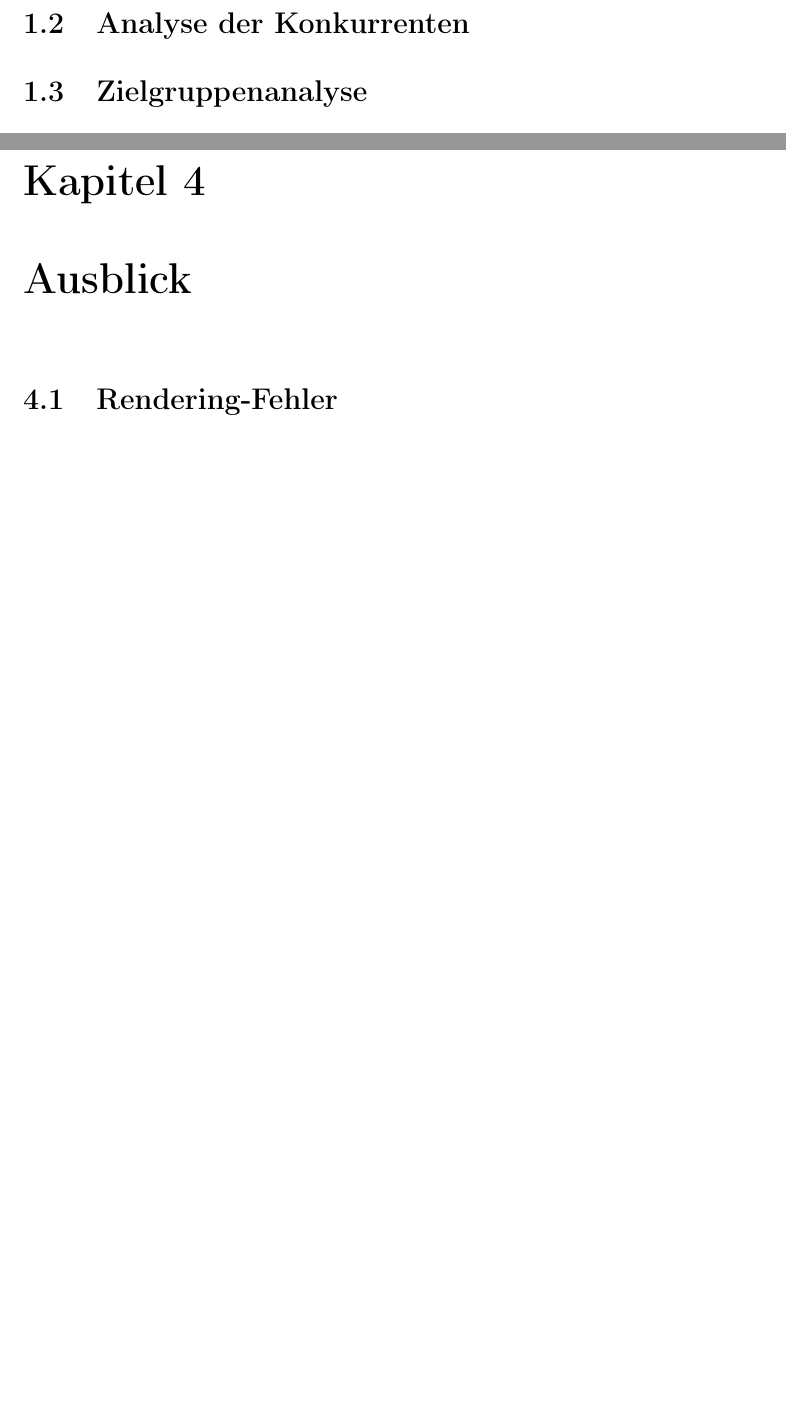
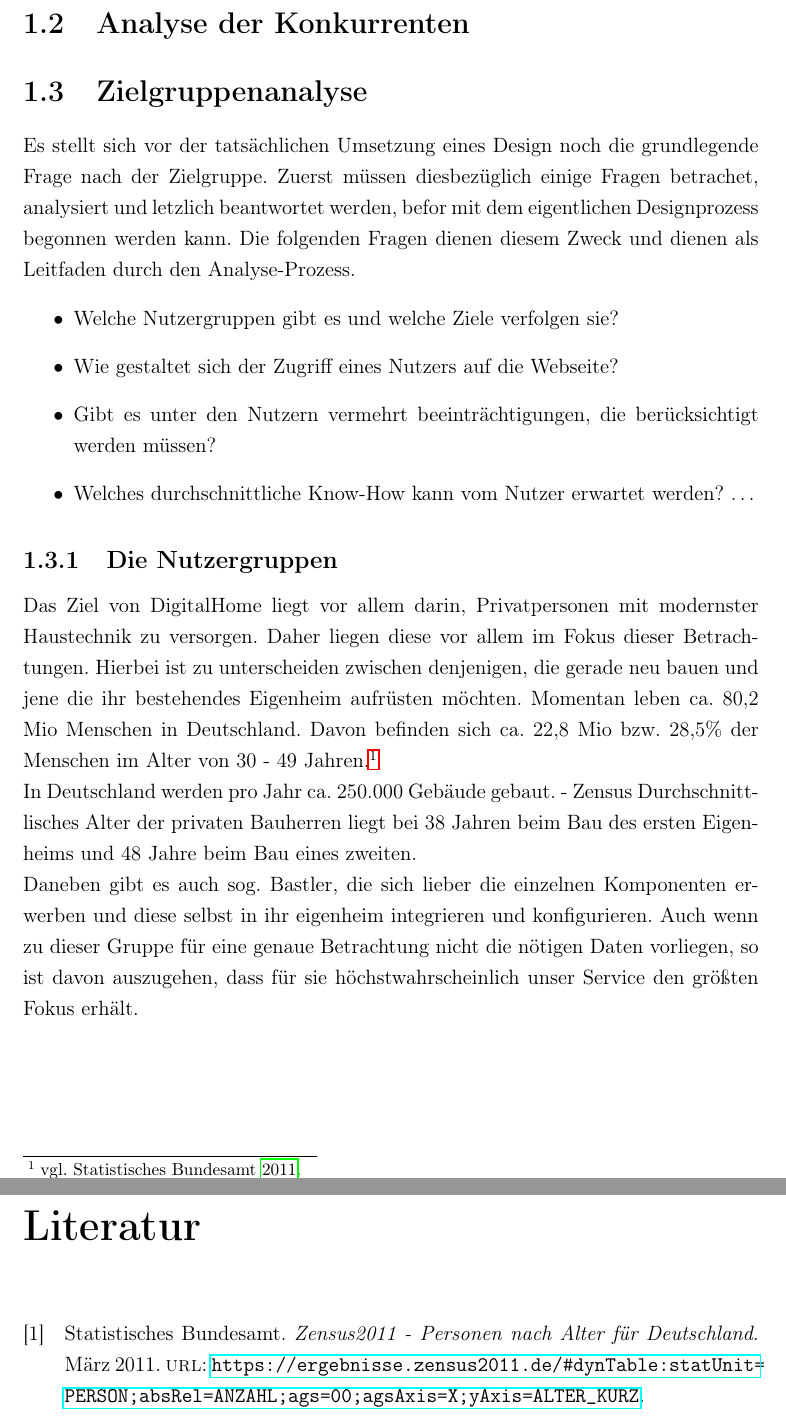
Before and after one commit to lionax/digitalhome-report, a LaTeX document (main.tex, which reads docs/chapter_1_zielgruppenanalyse.tex, term-paper.sty): two parts of pages 8 and 28 of 28 before the commit and two parts of pages 8 and 29 of 29 after it, joined at a grey line, cut so that both start at the same text, the shorter picture padded with empty space. Compiled offline with pdfLaTeX.

Commit message:
Biblatex Update
Now it's possible to use the bibliography to organize references with
cite and footcite automatically

```diff
--- a/docs/chapter_1_zielgruppenanalyse.tex
+++ b/docs/chapter_1_zielgruppenanalyse.tex
@@ -1 +1,17 @@
+%!TEX root = ../main.tex
 \section{Zielgruppenanalyse}
+Es stellt sich vor der tatsächlichen Umsetzung eines Design noch die grundlegende Frage nach der Zielgruppe. Zuerst müssen diesbezüglich einige Fragen betrachet, analysiert und letzlich beantwortet werden, befor mit dem eigentlichen Designprozess begonnen werden kann. Die folgenden Fragen dienen diesem Zweck und dienen als Leitfaden durch den Analyse-Prozess.
+\begin{itemize}
+	\item Welche Nutzergruppen gibt es und welche Ziele verfolgen sie?
+	\item Wie gestaltet sich der Zugriff eines Nutzers auf die Webseite?
+	\item Gibt es unter den Nutzern vermehrt beeinträchtigungen, die berücksichtigt werden müssen?
+	\item Welches durchschnittliche Know-How kann vom Nutzer erwartet werden? \ldots
+\end{itemize}
+\subsection{Die Nutzergruppen}
+Das Ziel von DigitalHome liegt vor allem darin, Privatpersonen mit modernster Haustechnik zu versorgen. Daher liegen diese vor allem im Fokus dieser Betrachtungen. Hierbei ist zu unterscheiden zwischen denjenigen, die gerade neu bauen und jene die ihr bestehendes Eigenheim aufrüsten möchten.
+Momentan leben ca. 80,2 Mio Menschen in Deutschland. Davon befinden sich ca. 22,8 Mio bzw. 28,5\% der Menschen im Alter von 30 - 49 Jahren.\footcite[vgl.][]{zensus2011:alter}
+
+In Deutschland werden pro Jahr ca. 250.000 Gebäude gebaut. - Zensus
+Durchschnittlisches Alter der privaten Bauherren liegt bei 38 Jahren beim Bau des ersten Eigenheims und 48 Jahre beim Bau eines zweiten.
+
+Daneben gibt es auch sog. Bastler, die sich lieber die einzelnen Komponenten erwerben und diese selbst in ihr eigenheim integrieren und konfigurieren. Auch wenn zu dieser Gruppe für eine genaue Betrachtung nicht die nötigen Daten vorliegen, so ist davon auszugehen, dass für sie höchstwahrscheinlich unser Service den größten Fokus erhält.
--- a/main.tex
+++ b/main.tex
@@ -2,6 +2,9 @@
 
 %Costum Package with individual document style
 \usepackage{term-paper}
+
+%Importing the used bibliography
+\addbibresource{mdbib.bib}
 
 \begin{document}
 
@@ -35,7 +38,5 @@
 
 	%Bibliography
-	\clearpage
-	\addcontentsline{toc}{chapter}{Bibliography}
-	\include{./docs/md_bibliography}
+	\printbibliography
 
 \end{document}
--- a/term-paper.sty
+++ b/term-paper.sty
@@ -9,6 +9,13 @@
 \usepackage[utf8]{inputenc}
 \usepackage[ngerman]{babel}
 \usepackage[T1]{fontenc}
+
+%Das Packet für Bibtex
+\usepackage[
+backend=bibtex,
+citestyle=authoryear,
+bibstyle=numeric,
+sorting=ynt]{biblatex}
 
 %Das Paket erzeugt ein anklickbares Verzeichnis in der PDF-Datei.
 \usepackage{hyperref}
```
Also changed, not shown: mdbib.bib (added, +7 -0 lines), docs/md_bibliography.tex (deleted), main.tex (2 more changed lines), 1 other file.
